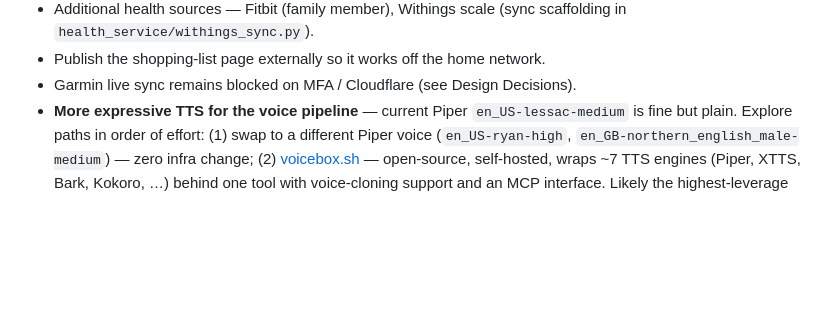
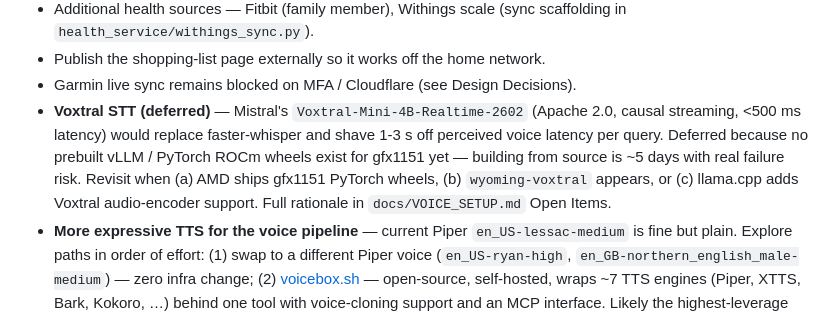
Before and after one commit to drawsmcgraw/kronk, a Markdown page: README.md, the part around the change. Drawn GitHub-style; blank space fills up the shorter version.

Commit message:
researched voxtral for STT. Not supported for this hardware yet

```diff
--- a/README.md
+++ b/README.md
@@ -402,6 +402,14 @@ requirements.lock` from the service directory — never edit it by hand.
   scaffolding in `health_service/withings_sync.py`).
 - Publish the shopping-list page externally so it works off the home network.
 - Garmin live sync remains blocked on MFA / Cloudflare (see Design Decisions).
+- **Voxtral STT (deferred)** — Mistral's `Voxtral-Mini-4B-Realtime-2602`
+  (Apache 2.0, causal streaming, <500 ms latency) would replace
+  faster-whisper and shave 1-3 s off perceived voice latency per query.
+  Deferred because no prebuilt vLLM / PyTorch ROCm wheels exist for
+  gfx1151 yet — building from source is ~5 days with real failure risk.
+  Revisit when (a) AMD ships gfx1151 PyTorch wheels, (b) `wyoming-voxtral`
+  appears, or (c) llama.cpp adds Voxtral audio-encoder support. Full
+  rationale in `docs/VOICE_SETUP.md` Open Items.
 - **More expressive TTS for the voice pipeline** — current Piper
   `en_US-lessac-medium` is fine but plain. Explore paths in order of effort:
   (1) swap to a different Piper voice (`en_US-ryan-high`,
```
Also changed, not shown: docs/VOICE_SETUP.md (+28 -0 lines).
